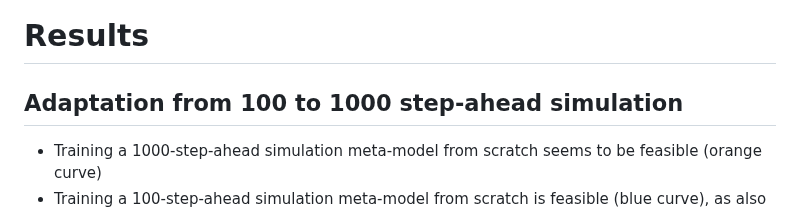
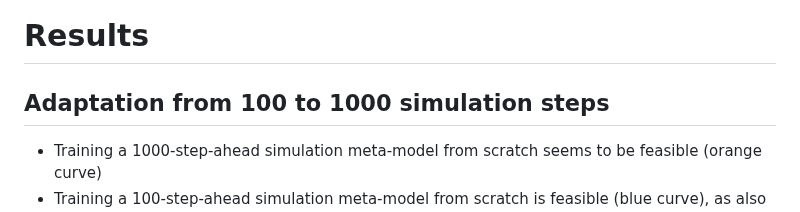
Before and after one commit to forgi86/sysid-transformers-transfer, a Markdown page: README.md, the part around the change. Drawn GitHub-style.

```diff
--- a/README.md
+++ b/README.md
@@ -22,7 +22,7 @@ The examples discussed in the paper and available in the repository illustrate:
  * Adaptation from 100-step-ahead to 1000-step-ahead simulation
 
 # Results
-## Adaptation from 100 to 1000 step-ahead simulation
+## Adaptation from 100 to 1000 simulation steps
 * Training a 1000-step-ahead simulation meta-model from scratch seems to be feasible (orange curve)
 * Training a 100-step-ahead simulation meta-model from scratch is feasible (blue curve), as also shown in out previous paper
 * Training a 1000-step-ahead meta-model initializing the optimization from the 100-step case works (green curve)!
```
